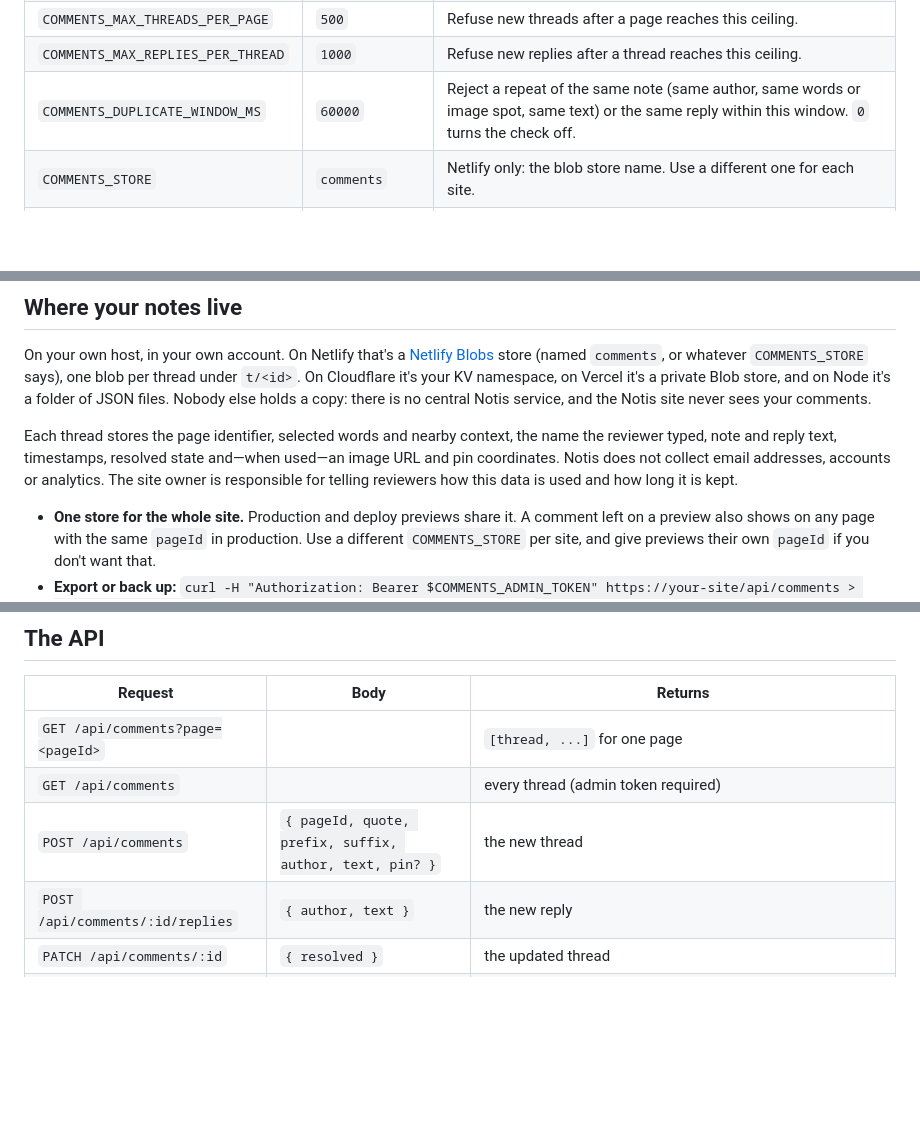
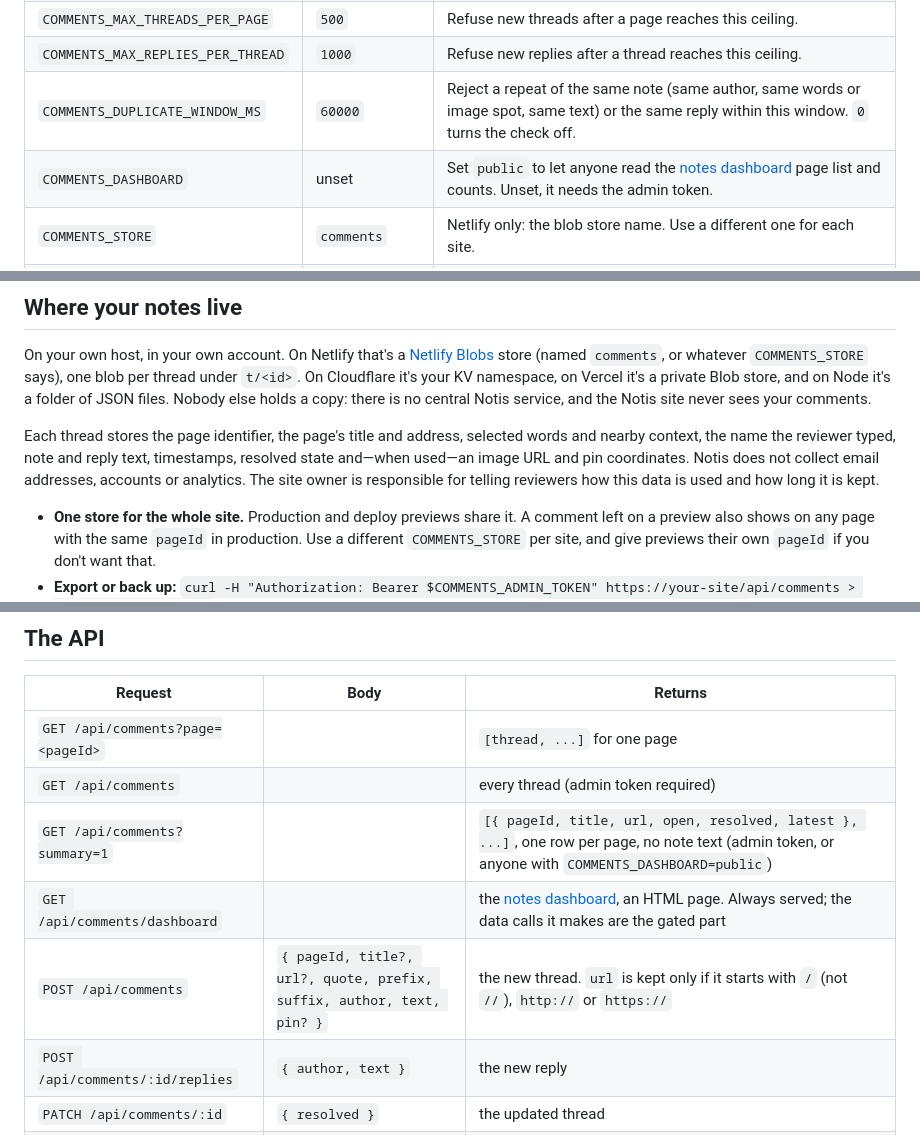
Before and after one commit to gavinwye/notis.gavinwye.com, a Markdown page: README.md, 3 parts joined by grey strips. Drawn GitHub-style; blank space fills up the shorter version.

```diff
--- a/README.md
+++ b/README.md
@@ -231,6 +247,7 @@ If it's on a different address from your site, give the widget the full URL (`ap
 | `COMMENTS_MAX_THREADS_PER_PAGE` | `500` | Refuse new threads after a page reaches this ceiling. |
 | `COMMENTS_MAX_REPLIES_PER_THREAD` | `1000` | Refuse new replies after a thread reaches this ceiling. |
 | `COMMENTS_DUPLICATE_WINDOW_MS` | `60000` | Reject a repeat of the same note (same author, same words or image spot, same text) or the same reply within this window. `0` turns the check off. |
+| `COMMENTS_DASHBOARD` | unset | Set `public` to let anyone read the [notes dashboard](#notes-dashboard) page list and counts. Unset, it needs the admin token. |
 | `COMMENTS_STORE` | `comments` | Netlify only: the blob store name. Use a different one for each site. |
 | `COMMENTS_DIR` | `./comments-data` | Node only: where the files go. |
 | `PORT` | `8787` | Node only. |
@@ -243,7 +260,7 @@ The built-in ceilings limit accidental floods, but public anonymous comments sti
 
 On your own host, in your own account. On Netlify that's a [Netlify Blobs](https://docs.netlify.com/blobs/overview/) store (named `comments`, or whatever `COMMENTS_STORE` says), one blob per thread under `t/<id>`. On Cloudflare it's your KV namespace, on Vercel it's a private Blob store, and on Node it's a folder of JSON files. Nobody else holds a copy: there is no central Notis service, and the Notis site never sees your comments.
 
-Each thread stores the page identifier, selected words and nearby context, the name the reviewer typed, note and reply text, timestamps, resolved state and—when used—an image URL and pin coordinates. Notis does not collect email addresses, accounts or analytics. The site owner is responsible for telling reviewers how this data is used and how long it is kept.
+Each thread stores the page identifier, the page's title and address, selected words and nearby context, the name the reviewer typed, note and reply text, timestamps, resolved state and—when used—an image URL and pin coordinates. Notis does not collect email addresses, accounts or analytics. The site owner is responsible for telling reviewers how this data is used and how long it is kept.
 
 - **One store for the whole site.** Production and deploy previews share it. A comment left on a preview also shows on any page with the same `pageId` in production. Use a different `COMMENTS_STORE` per site, and give previews their own `pageId` if you don't want that.
 - **Export or back up:** `curl -H "Authorization: Bearer $COMMENTS_ADMIN_TOKEN" https://your-site/api/comments > comments-backup.json` works on any host. On Netlify you can also use `netlify blobs:list comments`.
@@ -289,7 +306,9 @@ Open an issue on GitHub: [report a bug](https://github.com/gavinwye/notis.gavinw
 |---|---|---|
 | `GET /api/comments?page=<pageId>` | | `[thread, ...]` for one page |
 | `GET /api/comments` | | every thread (admin token required) |
-| `POST /api/comments` | `{ pageId, quote, prefix, suffix, author, text, pin? }` | the new thread |
+| `GET /api/comments?summary=1` | | `[{ pageId, title, url, open, resolved, latest }, ...]`, one row per page, no note text (admin token, or anyone with `COMMENTS_DASHBOARD=public`) |
+| `GET /api/comments/dashboard` | | the [notes dashboard](#notes-dashboard), an HTML page. Always served; the data calls it makes are the gated part |
+| `POST /api/comments` | `{ pageId, title?, url?, quote, prefix, suffix, author, text, pin? }` | the new thread. `url` is kept only if it starts with `/` (not `//`), `http://` or `https://` |
 | `POST /api/comments/:id/replies` | `{ author, text }` | the new reply |
 | `PATCH /api/comments/:id` | `{ resolved }` | the updated thread |
 | `DELETE /api/comments/:id` | | removes one thread (admin token) |
```
Also changed, not shown: other parts of README.md (+16 -0 lines), CHANGELOG.md (+4 -1 lines), site/install.md (+2 -0 lines), docs/images/dashboard.png (added), 10 other files.
